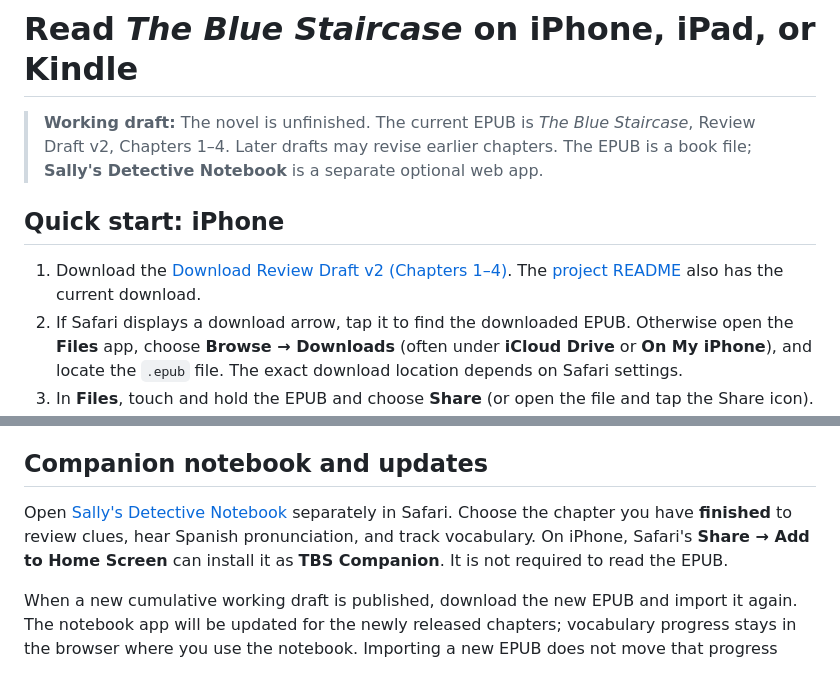
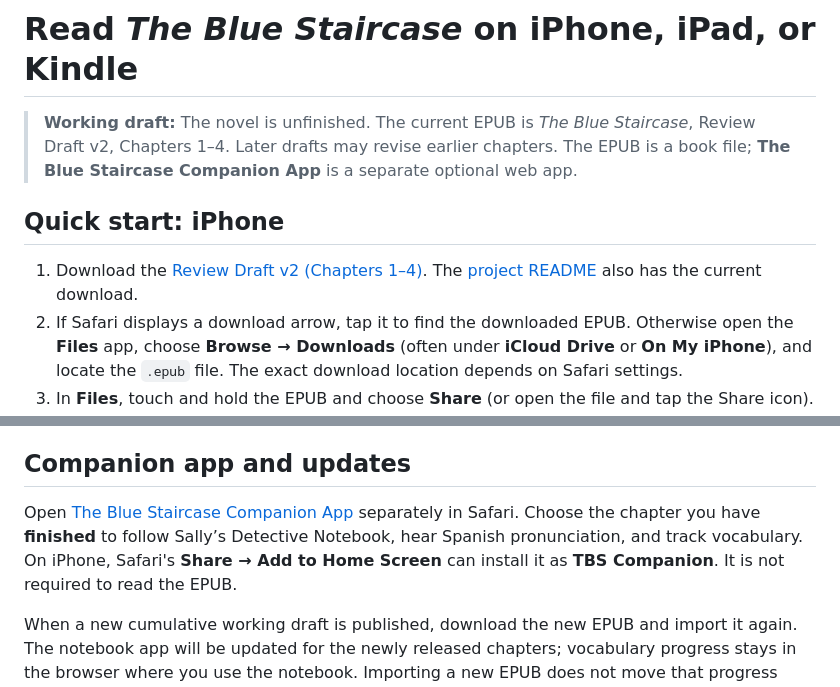
Before and after one commit to natsteff/the-blue-staircase-companion, a Markdown page: docs/READING_ON_IPHONE.md, 2 parts joined by grey strips. Rendered like a GitHub page.

```diff
--- a/docs/READING_ON_IPHONE.md
+++ b/docs/READING_ON_IPHONE.md
@@ -1,10 +1,10 @@
 # Read *The Blue Staircase* on iPhone, iPad, or Kindle
 
-> **Working draft:** The novel is unfinished. The current EPUB is *The Blue Staircase*, Review Draft v2, Chapters 1–4. Later drafts may revise earlier chapters. The EPUB is a book file; **Sally's Detective Notebook** is a separate optional web app.
+> **Working draft:** The novel is unfinished. The current EPUB is *The Blue Staircase*, Review Draft v2, Chapters 1–4. Later drafts may revise earlier chapters. The EPUB is a book file; **The Blue Staircase Companion App** is a separate optional web app.
 
 ## Quick start: iPhone
 
-1. Download the [Download Review Draft v2 (Chapters 1–4)](https://natsteff.github.io/the-blue-staircase-companion/books/The%20Blue%20Staircase%20-%20Review%20Draft%20%28Chapters%201-4%29%20v2.epub). The [project README](../README.md#read-the-working-draft) also has the current download.
+1. Download the [Review Draft v2 (Chapters 1–4)](https://natsteff.github.io/the-blue-staircase-companion/books/The%20Blue%20Staircase%20-%20Review%20Draft%20%28Chapters%201-4%29%20v2.epub). The [project README](../README.md#read-the-working-draft) also has the current download.
 2. If Safari displays a download arrow, tap it to find the downloaded EPUB. Otherwise open the **Files** app, choose **Browse → Downloads** (often under **iCloud Drive** or **On My iPhone**), and locate the `.epub` file. The exact download location depends on Safari settings.
 3. In **Files**, touch and hold the EPUB and choose **Share** (or open the file and tap the Share icon). Choose your reading app:
    - **Books** to read in Apple Books.
@@ -53,9 +53,9 @@ If the iPhone share-sheet import fails, open [amazon.com/sendtokindle](https://w
 - **Visible on your Kindle but not someone else's:** Check whether the other device uses a **different Amazon account**. Personal documents generally need to be sent to each reader's own account; Family Library sharing is not a reliable solution.
 - **Old draft still appears:** Each new working draft is a separate document and may be imported as a new library item. Remove older drafts manually if you no longer need them. Kindle reading position and annotations should not be assumed to transfer between draft versions.
 
-## Companion notebook and updates
+## Companion app and updates
 
-Open [Sally's Detective Notebook](https://natsteff.github.io/the-blue-staircase-companion/) separately in Safari. Choose the chapter you have **finished** to review clues, hear Spanish pronunciation, and track vocabulary. On iPhone, Safari's **Share → Add to Home Screen** can install it as **TBS Companion**. It is not required to read the EPUB.
+Open [The Blue Staircase Companion App](https://natsteff.github.io/the-blue-staircase-companion/) separately in Safari. Choose the chapter you have **finished** to follow Sally’s Detective Notebook, hear Spanish pronunciation, and track vocabulary. On iPhone, Safari's **Share → Add to Home Screen** can install it as **TBS Companion**. It is not required to read the EPUB.
 
 When a new cumulative working draft is published, download the new EPUB and import it again. The notebook app will be updated for the newly released chapters; vocabulary progress stays in the browser where you use the notebook. Importing a new EPUB does not move that progress between devices.
 
```
Also changed, not shown: README.md (+9 -7 lines), docs/DEVELOPMENT.md (+1 -1 lines), assets/the-blue-staircase-companion-logo.jpg (added), 3 other files.
